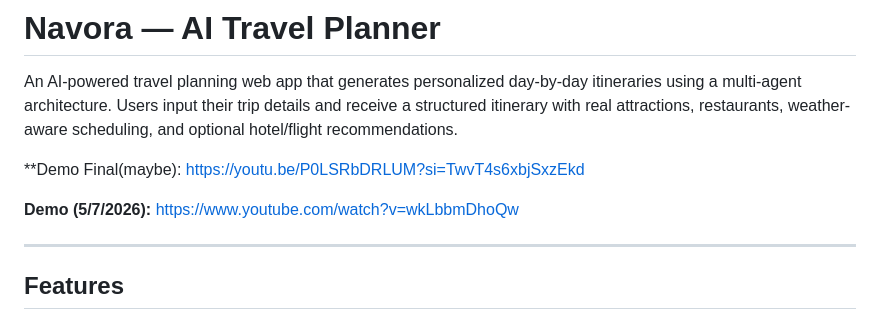
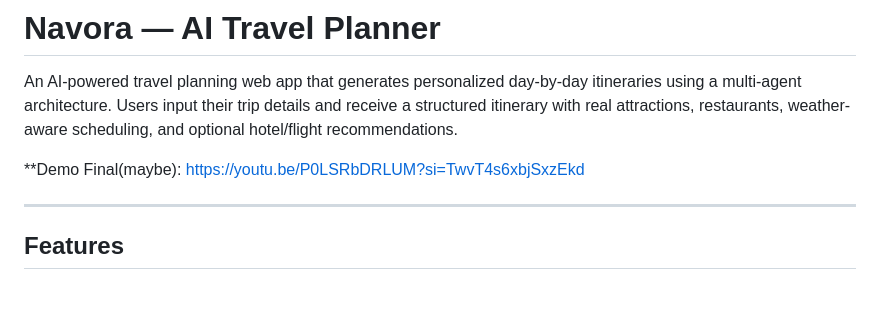
Before and after one commit to crazycat948/Navora-AI, a Markdown page: README.md, the part around the change. Drawn GitHub-style; blank space fills up the shorter version.

Commit message:
Update demo links in README
Removed outdated demo link and retained final demo link.

```diff
--- a/README.md
+++ b/README.md
@@ -4,7 +4,6 @@ An AI-powered travel planning web app that generates personalized day-by-day iti
 
 **Demo Final(maybe): https://youtu.be/P0LSRbDRLUM?si=TwvT4s6xbjSxzEkd
 
-**Demo (5/7/2026):** https://www.youtube.com/watch?v=wkLbbmDhoQw
 
 
 ---
```
